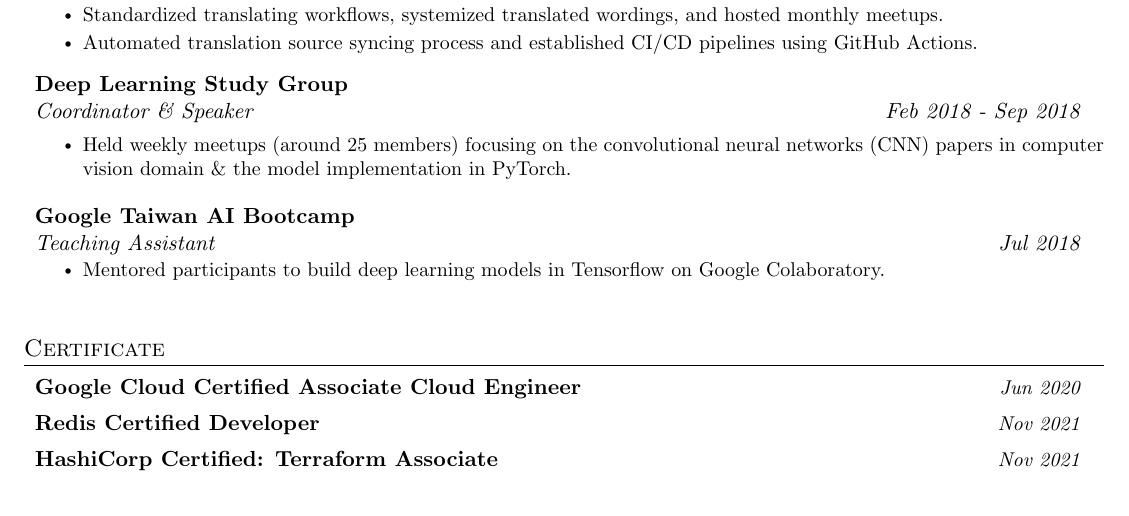
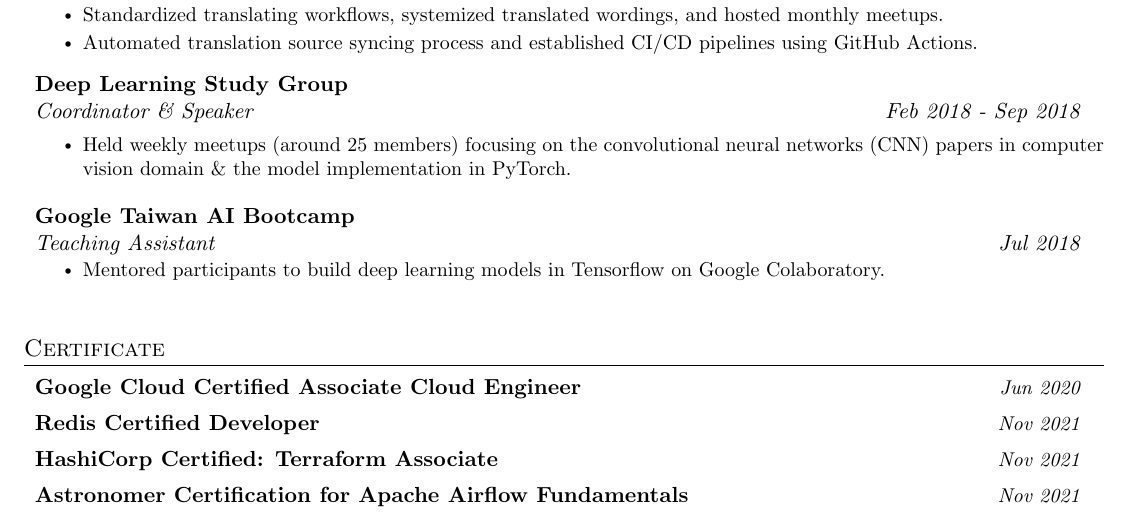
Before and after one commit to mattwang44/resume, a LaTeX document (main.tex): part of page 2 of 2, cut so that both start at the same text. Compiled offline with pdfLaTeX.

Commit message:
feat: add airflow certificate with link

```diff
--- a/main.tex
+++ b/main.tex
@@ -308,6 +308,12 @@
           {\textbf{HashiCorp Certified: Terraform Associate}}
           & \textit{\small Nov 2021}
         \end{tabular*}
+
+        \begin{tabular*}{0.97\textwidth}[t]{l@{\extracolsep{\fill}}r}
+          \href{https://www.credly.com/badges/10809727-c851-4095-ab4b-04719c519441}
+          {\textbf{Astronomer Certification for Apache Airflow Fundamentals}}
+          & \textit{\small Nov 2021}
+        \end{tabular*}
     \end{itemize}
 
   %-------------------------------------------
```
Also changed, not shown: pythonic.tex (+6 -0 lines).
